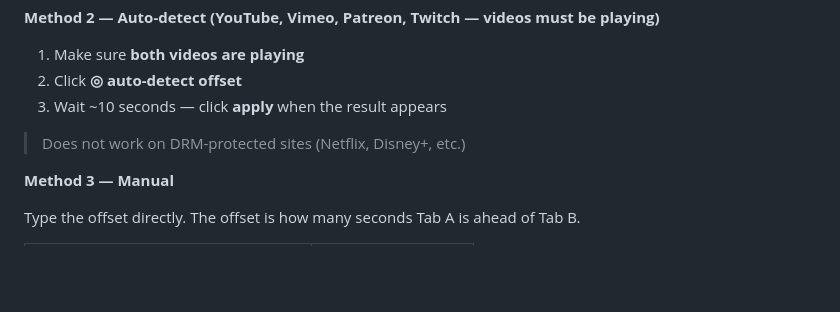
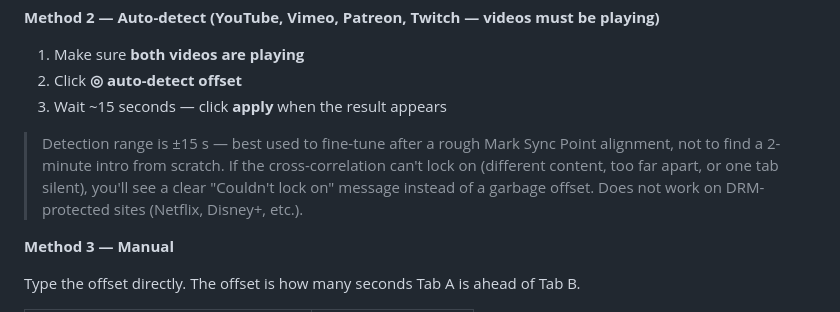
Before and after one commit to ramezian1/react-sync, a Markdown page: README.md, the part around one of its changes. Drawn GitHub-style; blank space fills up the shorter version.

```diff
--- a/README.md
+++ b/README.md
@@ -67,9 +69,9 @@ Most reaction videos start with an intro before the movie begins. Use mark sync
 
 1. Make sure **both videos are playing**
 2. Click **◎ auto-detect offset**
-3. Wait ~10 seconds — click **apply** when the result appears
+3. Wait ~15 seconds — click **apply** when the result appears
 
-> Does not work on DRM-protected sites (Netflix, Disney+, etc.)
+> Detection range is ±15 s — best used to fine-tune after a rough Mark Sync Point alignment, not to find a 2-minute intro from scratch. If the cross-correlation can't lock on (different content, too far apart, or one tab silent), you'll see a clear "Couldn't lock on" message instead of a garbage offset. Does not work on DRM-protected sites (Netflix, Disney+, etc.).
 
 **Method 3 — Manual**
 
```
Also changed, not shown: other parts of README.md (+15 -7 lines).
